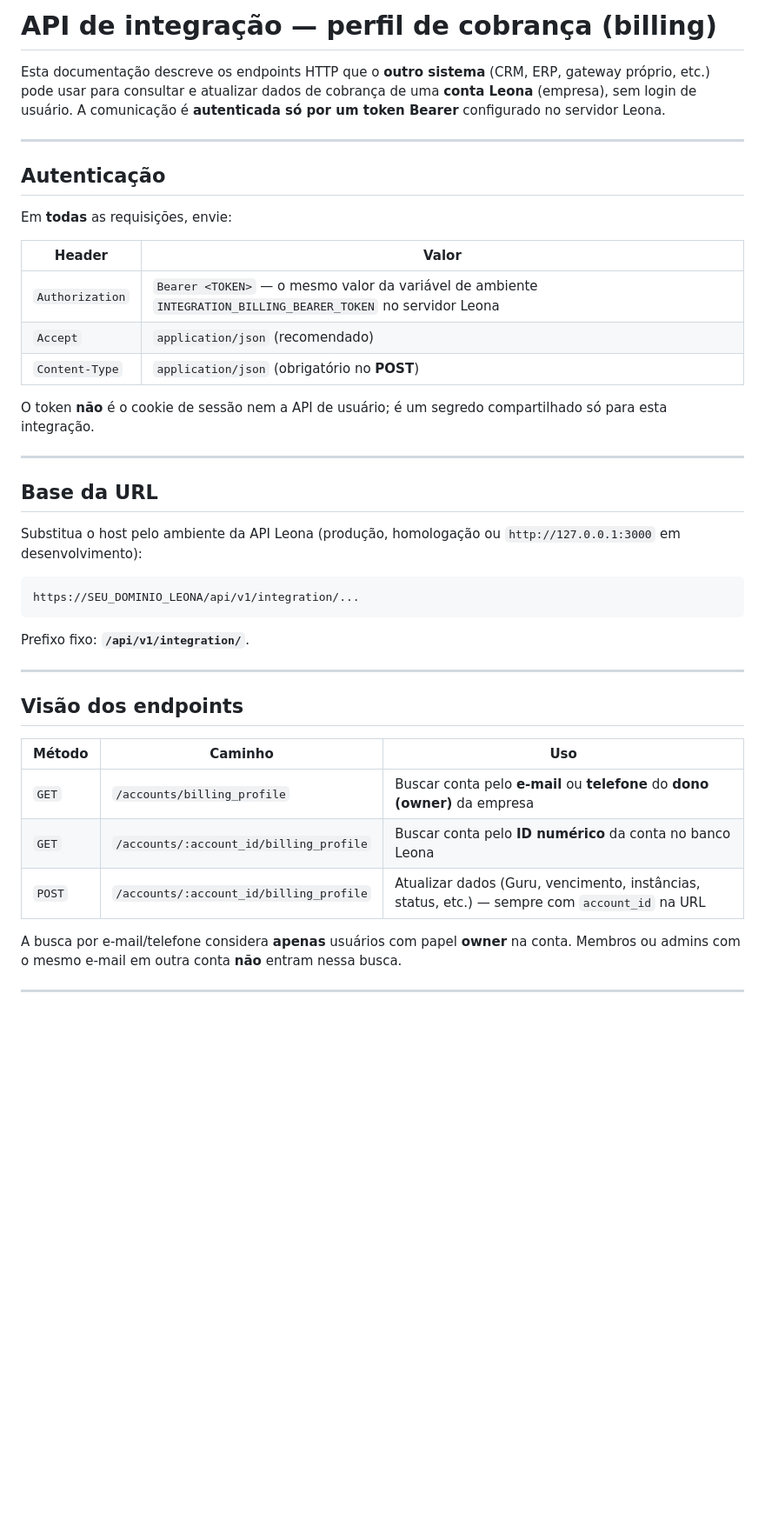
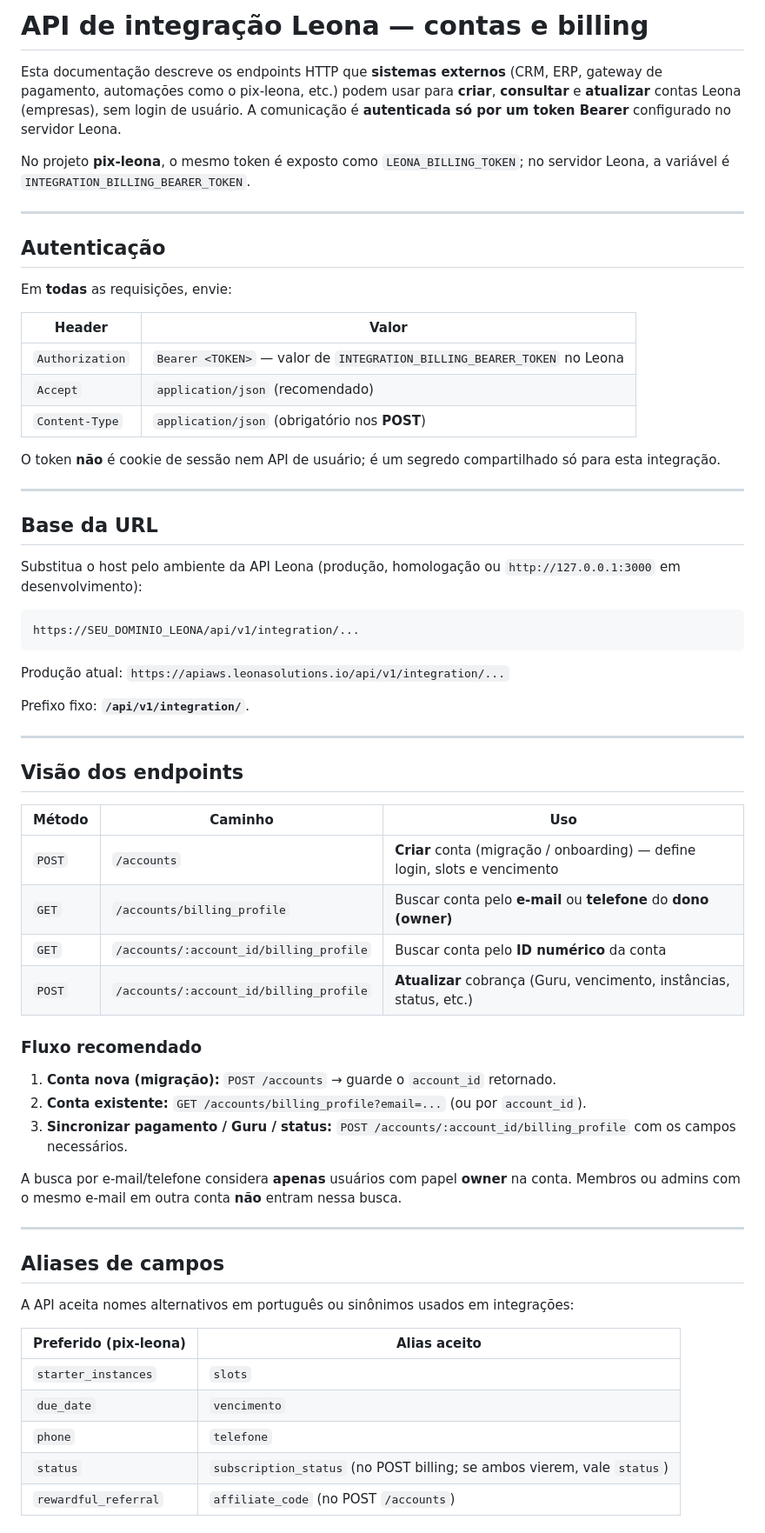
Before and after one commit to alexnetofit/pix-leona, a Markdown page: docs/integration-billing-api.md, the part around one of its changes. Shown at 87% size. Drawn GitHub-style; blank space fills up the shorter version.

````diff
--- a/docs/integration-billing-api.md
+++ b/docs/integration-billing-api.md
@@ -1,6 +1,8 @@
-# API de integração — perfil de cobrança (billing)
+# API de integração Leona — contas e billing
 
-Esta documentação descreve os endpoints HTTP que o **outro sistema** (CRM, ERP, gateway próprio, etc.) pode usar para consultar e atualizar dados de cobrança de uma **conta Leona** (empresa), sem login de usuário. A comunicação é **autenticada só por um token Bearer** configurado no servidor Leona.
+Esta documentação descreve os endpoints HTTP que **sistemas externos** (CRM, ERP, gateway de pagamento, automações como o pix-leona, etc.) podem usar para **criar**, **consultar** e **atualizar** contas Leona (empresas), sem login de usuário. A comunicação é **autenticada só por um token Bearer** configurado no servidor Leona.
+
+No projeto **pix-leona**, o mesmo token é exposto como `LEONA_BILLING_TOKEN`; no servidor Leona, a variável é `INTEGRATION_BILLING_BEARER_TOKEN`.
 
 ---
 
@@ -10,11 +12,11 @@ Em **todas** as requisições, envie:
 
 | Header | Valor |
 |--------|--------|
-| `Authorization` | `Bearer <TOKEN>` — o mesmo valor da variável de ambiente `INTEGRATION_BILLING_BEARER_TOKEN` no servidor Leona |
+| `Authorization` | `Bearer <TOKEN>` — valor de `INTEGRATION_BILLING_BEARER_TOKEN` no Leona |
 | `Accept` | `application/json` (recomendado) |
-| `Content-Type` | `application/json` (obrigatório no **POST**) |
+| `Content-Type` | `application/json` (obrigatório nos **POST**) |
 
-O token **não** é o cookie de sessão nem a API de usuário; é um segredo compartilhado só para esta integração.
+O token **não** é cookie de sessão nem API de usuário; é um segredo compartilhado só para esta integração.
 
 ---
 
@@ -26,6 +28,8 @@ Substitua o host pelo ambiente da API Leona (produção, homologação ou `http:
 https://SEU_DOMINIO_LEONA/api/v1/integration/...
 ```
 
+Produção atual: `https://apiaws.leonasolutions.io/api/v1/integration/...`
+
 Prefixo fixo: **`/api/v1/integration/`**.
 
 ---
@@ -34,8 +38,30 @@ Prefixo fixo: **`/api/v1/integration/`**.
 
 | Método | Caminho | Uso |
 |--------|---------|-----|
-| `GET` | `/accounts/billing_profile` | Buscar conta pelo **e-mail** ou **telefone** do **dono (owner)** da empresa |
-| `GET` | `/accounts/:account_id/billing_profile` | Buscar conta pelo **ID numérico** da conta no banco Leona |
-| `POST` | `/accounts/:account_id/billing_profile` | Atualizar dados (Guru, vencimento, instâncias, status, etc.) — sempre com `account_id` na URL |
+| `POST` | `/accounts` | **Criar** conta (migração / onboarding) — define login, slots e vencimento |
+| `GET` | `/accounts/billing_profile` | Buscar conta pelo **e-mail** ou **telefone** do **dono (owner)** |
+| `GET` | `/accounts/:account_id/billing_profile` | Buscar conta pelo **ID numérico** da conta |
+| `POST` | `/accounts/:account_id/billing_profile` | **Atualizar** cobrança (Guru, vencimento, instâncias, status, etc.) |
+
+### Fluxo recomendado
+
+1. **Conta nova (migração):** `POST /accounts` → guarde o `account_id` retornado.
+2. **Conta existente:** `GET /accounts/billing_profile?email=...` (ou por `account_id`).
+3. **Sincronizar pagamento / Guru / status:** `POST /accounts/:account_id/billing_profile` com os campos necessários.
 
 A busca por e-mail/telefone considera **apenas** usuários com papel **owner** na conta. Membros ou admins com o mesmo e-mail em outra conta **não** entram nessa busca.
+
+---
+
+## Aliases de campos
+
+A API aceita nomes alternativos em português ou sinônimos usados em integrações:
+
+| Preferido (pix-leona) | Alias aceito |
+|----------------------|--------------|
+| `starter_instances` | `slots` |
+| `due_date` | `vencimento` |
+| `phone` | `telefone` |
+| `status` | `subscription_status` (no POST billing; se ambos vierem, vale `status`) |
+| `rewardful_referral` | `affiliate_code` (no POST `/accounts`) |
+
````
Also changed, not shown: other parts of docs/integration-billing-api.md (+134 -23 lines).
